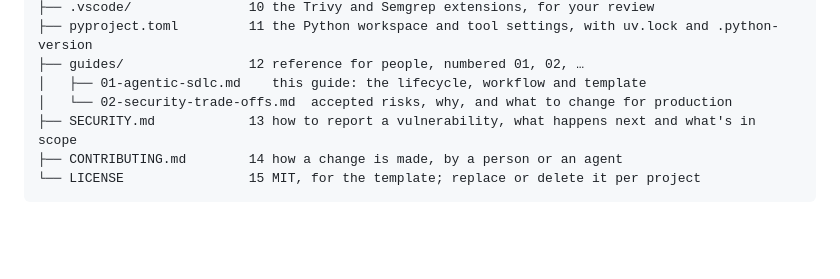
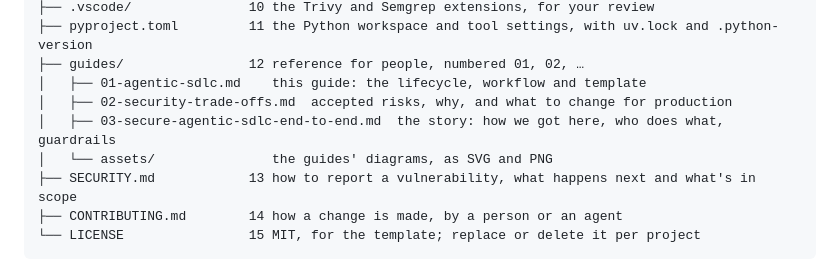
Before and after one commit to euginevd/sdlc-template, a Markdown page: guides/01-agentic-sdlc.md, the part around the change. GitHub-like rendering; blank space fills up the shorter version.

Commit message:
Guides: add 03, the secure agentic SDLC end to end, with diagrams

```diff
--- a/guides/01-agentic-sdlc.md
+++ b/guides/01-agentic-sdlc.md
@@ -92,7 +92,9 @@ travel-claims/
 ├── pyproject.toml         11 the Python workspace and tool settings, with uv.lock and .python-version
 ├── guides/                12 reference for people, numbered 01, 02, …
 │   ├── 01-agentic-sdlc.md    this guide: the lifecycle, workflow and template
-│   └── 02-security-trade-offs.md  accepted risks, why, and what to change for production
+│   ├── 02-security-trade-offs.md  accepted risks, why, and what to change for production
+│   ├── 03-secure-agentic-sdlc-end-to-end.md  the story: how we got here, who does what, guardrails
+│   └── assets/               the guides' diagrams, as SVG and PNG
 ├── SECURITY.md            13 how to report a vulnerability, what happens next and what's in scope
 ├── CONTRIBUTING.md        14 how a change is made, by a person or an agent
 └── LICENSE                15 MIT, for the template; replace or delete it per project
```
Also changed, not shown: guides/03-secure-agentic-sdlc-end-to-end.md (added, +126 -0 lines), guides/assets/evolution.png (added), guides/assets/harness.png (added), guides/assets/lifecycle.png (added), 3 other files.
